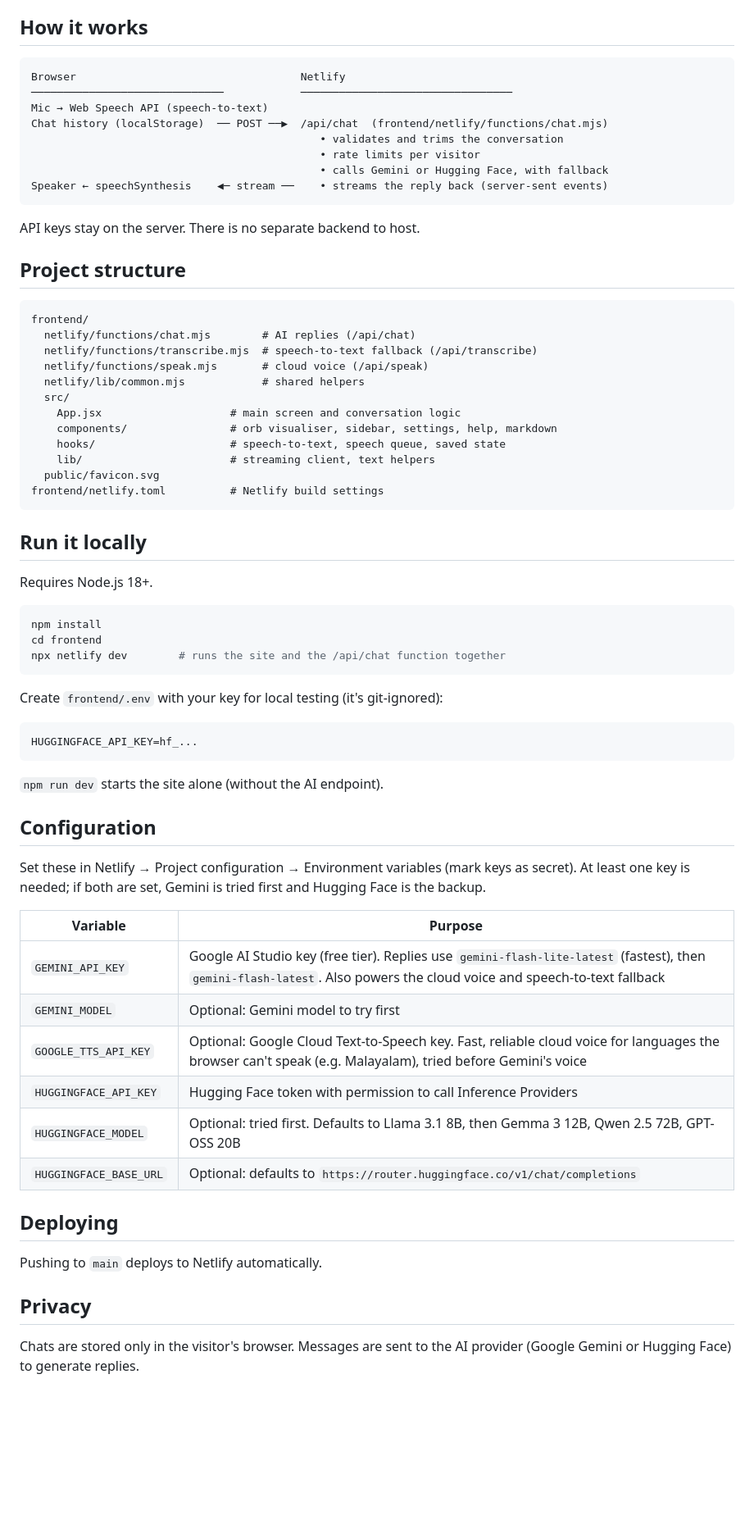
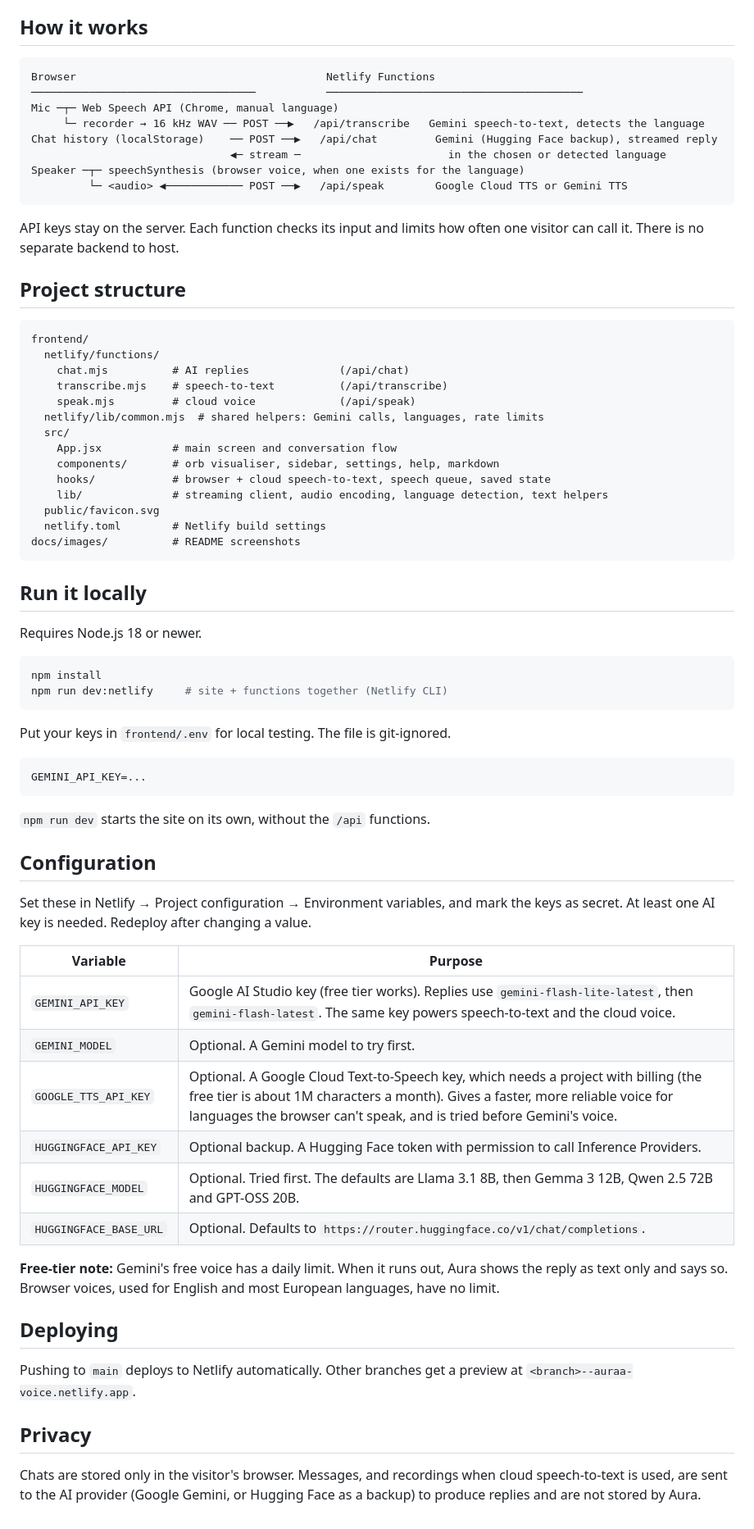
Before and after one commit to Anandkanil/aura, a Markdown page: README.md, the part around one of its changes. Shown at 82% size. Rendered like a GitHub page; blank space fills up the shorter version.

Commit message:
docs: refresh README and screenshots
Describe automatic language mode, cloud speech-to-text and voice, the
voice free-tier limit, and branch previews. Replace the pre-redesign
screenshot with current desktop, phone and settings views.

Co-Authored-By: Claude Opus 5.5 <noreply@anthropic.com>
Claude-Session: https://claude.ai/code/session_019fZ7KXa51YBiV8jVPqaeP4

````diff
--- a/README.md
+++ b/README.md
@@ -23,70 +31,73 @@ Aura is a voice assistant that runs in the browser. Tap the mic and talk, or typ
 ## How it works
 
 ```
-Browser                                   Netlify
-──────────────────────────────            ─────────────────────────────────
-Mic → Web Speech API (speech-to-text)
-Chat history (localStorage)  ── POST ──▶  /api/chat  (frontend/netlify/functions/chat.mjs)
-                                             • validates and trims the conversation
-                                             • rate limits per visitor
-                                             • calls Gemini or Hugging Face, with fallback
-Speaker ← speechSynthesis    ◀─ stream ──    • streams the reply back (server-sent events)
+Browser                                       Netlify Functions
+───────────────────────────────────           ────────────────────────────────────────
+Mic ─┬─ Web Speech API (Chrome, manual language)
+     └─ recorder → 16 kHz WAV ── POST ──▶   /api/transcribe   Gemini speech-to-text, detects the language
+Chat history (localStorage)    ── POST ──▶   /api/chat         Gemini (Hugging Face backup), streamed reply
+                               ◀─ stream ─                       in the chosen or detected language
+Speaker ─┬─ speechSynthesis (browser voice, when one exists for the language)
+         └─ <audio> ◀──────────── POST ──▶   /api/speak        Google Cloud TTS or Gemini TTS
 ```
 
-API keys stay on the server. There is no separate backend to host.
+API keys stay on the server. Each function checks its input and limits how often one visitor can call it. There is no separate backend to host.
 
 ## Project structure
 
 ```text
 frontend/
-  netlify/functions/chat.mjs        # AI replies (/api/chat)
-  netlify/functions/transcribe.mjs  # speech-to-text fallback (/api/transcribe)
-  netlify/functions/speak.mjs       # cloud voice (/api/speak)
-  netlify/lib/common.mjs            # shared helpers
+  netlify/functions/
+    chat.mjs          # AI replies              (/api/chat)
+    transcribe.mjs    # speech-to-text          (/api/transcribe)
+    speak.mjs         # cloud voice             (/api/speak)
+  netlify/lib/common.mjs  # shared helpers: Gemini calls, languages, rate limits
   src/
-    App.jsx                    # main screen and conversation logic
-    components/                # orb visualiser, sidebar, settings, help, markdown
-    hooks/                     # speech-to-text, speech queue, saved state
-    lib/                       # streaming client, text helpers
+    App.jsx           # main screen and conversation flow
+    components/       # orb visualiser, sidebar, settings, help, markdown
+    hooks/            # browser + cloud speech-to-text, speech queue, saved state
+    lib/              # streaming client, audio encoding, language detection, text helpers
   public/favicon.svg
-frontend/netlify.toml          # Netlify build settings
+  netlify.toml        # Netlify build settings
+docs/images/          # README screenshots
 ```
 
 ## Run it locally
 
-Requires Node.js 18+.
+Requires Node.js 18 or newer.
 
 ```bash
 npm install
-cd frontend
-npx netlify dev        # runs the site and the /api/chat function together
+npm run dev:netlify     # site + functions together (Netlify CLI)
 ```
 
-Create `frontend/.env` with your key for local testing (it's git-ignored):
+Put your keys in `frontend/.env` for local testing. The file is git-ignored.
 
 ```
-HUGGINGFACE_API_KEY=hf_...
+GEMINI_API_KEY=...
 ```
 
-`npm run dev` starts the site alone (without the AI endpoint).
+`npm run dev` starts the site on its own, without the `/api` functions.
 
 ## Configuration
 
-Set these in Netlify → Project configuration → Environment variables (mark keys as secret). At least one key is needed; if both are set, Gemini is tried first and Hugging Face is the backup.
+Set these in Netlify → Project configuration → Environment variables, and mark the keys as secret. At least one AI key is needed. Redeploy after changing a value.
 
 | Variable | Purpose |
 | --- | --- |
-| `GEMINI_API_KEY` | Google AI Studio key (free tier). Replies use `gemini-flash-lite-latest` (fastest), then `gemini-flash-latest`. Also powers the cloud voice and speech-to-text fallback |
-| `GEMINI_MODEL` | Optional: Gemini model to try first |
-| `GOOGLE_TTS_API_KEY` | Optional: Google Cloud Text-to-Speech key. Fast, reliable cloud voice for languages the browser can't speak (e.g. Malayalam), tried before Gemini's voice |
-| `HUGGINGFACE_API_KEY` | Hugging Face token with permission to call Inference Providers |
-| `HUGGINGFACE_MODEL` | Optional: tried first. Defaults to Llama 3.1 8B, then Gemma 3 12B, Qwen 2.5 72B, GPT-OSS 20B |
-| `HUGGINGFACE_BASE_URL` | Optional: defaults to `https://router.huggingface.co/v1/chat/completions` |
+| `GEMINI_API_KEY` | Google AI Studio key (free tier works). Replies use `gemini-flash-lite-latest`, then `gemini-flash-latest`. The same key powers speech-to-text and the cloud voice. |
+| `GEMINI_MODEL` | Optional. A Gemini model to try first. |
+| `GOOGLE_TTS_API_KEY` | Optional. A Google Cloud Text-to-Speech key, which needs a project with billing (the free tier is about 1M characters a month). Gives a faster, more reliable voice for languages the browser can't speak, and is tried before Gemini's voice. |
+| `HUGGINGFACE_API_KEY` | Optional backup. A Hugging Face token with permission to call Inference Providers. |
+| `HUGGINGFACE_MODEL` | Optional. Tried first. The defaults are Llama 3.1 8B, then Gemma 3 12B, Qwen 2.5 72B and GPT-OSS 20B. |
+| `HUGGINGFACE_BASE_URL` | Optional. Defaults to `https://router.huggingface.co/v1/chat/completions`. |
+
+**Free-tier note:** Gemini's free voice has a daily limit. When it runs out, Aura shows the reply as text only and says so. Browser voices, used for English and most European languages, have no limit.
 
 ## Deploying
 
-Pushing to `main` deploys to Netlify automatically.
+Pushing to `main` deploys to Netlify automatically. Other branches get a preview at `<branch>--auraa-voice.netlify.app`.
 
 ## Privacy
 
-Chats are stored only in the visitor's browser. Messages are sent to the AI provider (Google Gemini or Hugging Face) to generate replies.
+Chats are stored only in the visitor's browser. Messages, and recordings when cloud speech-to-text is used, are sent to the AI provider (Google Gemini, or Hugging Face as a backup) to produce replies and are not stored by Aura.
````
Also changed, not shown: other parts of README.md (+21 -13 lines), docs/images/aura-desktop.png (added), docs/images/aura-home.jpeg (deleted), docs/images/aura-mobile.png (added), docs/images/aura-settings.png (added), 1 other file.
